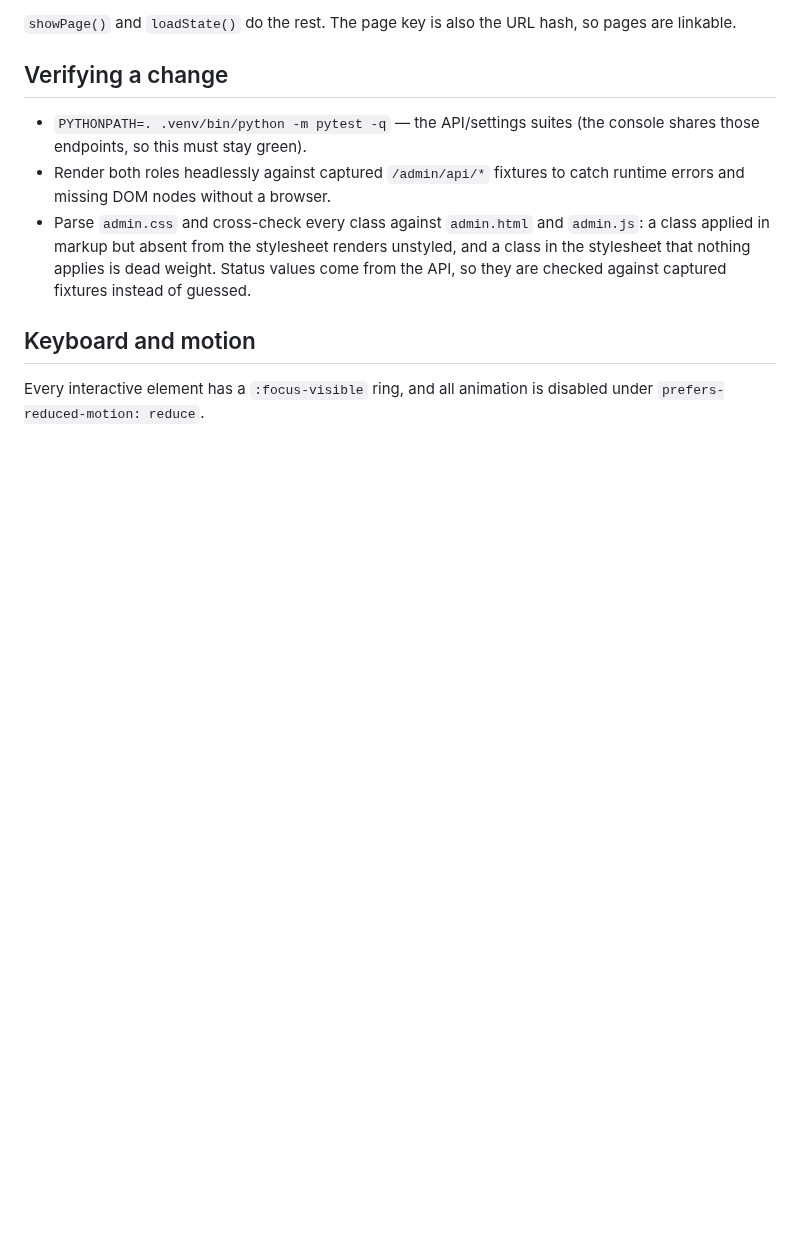
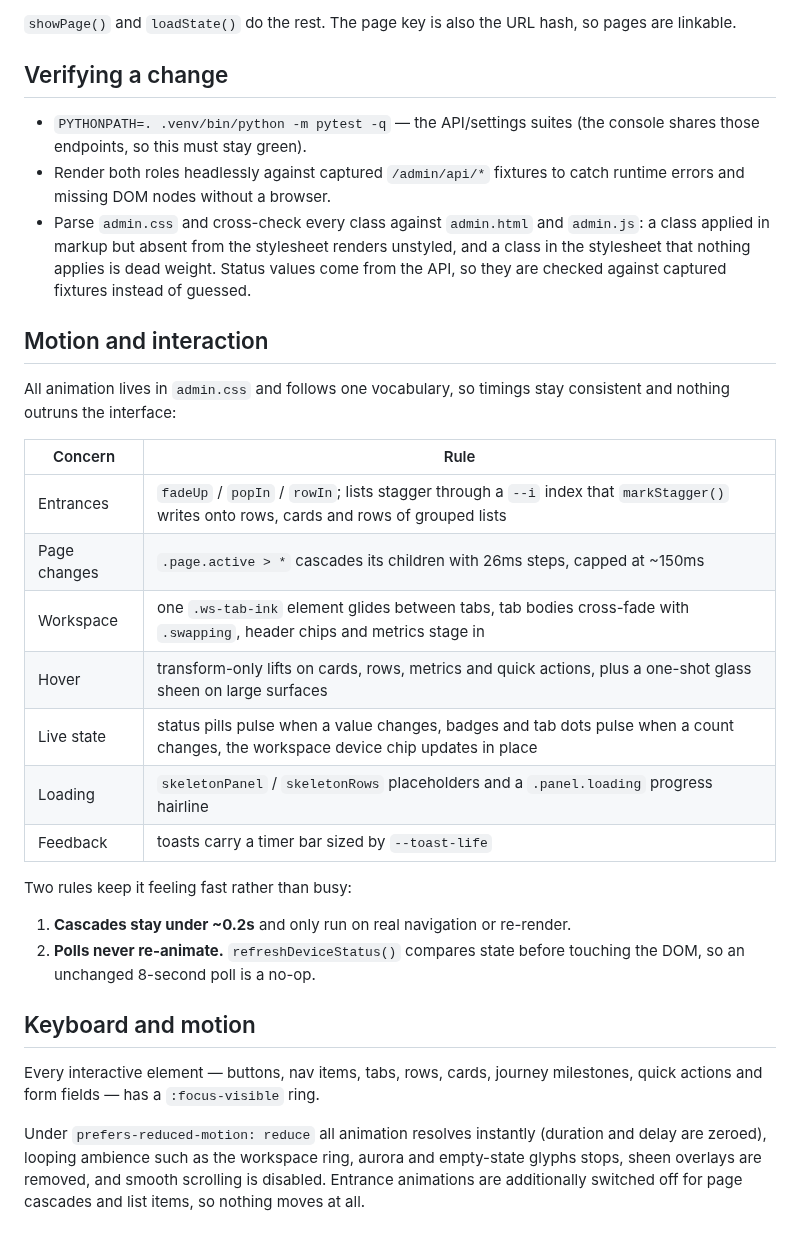
Before and after one commit to animeshnegi/Calling_integration, a Markdown page: docs/UI_CONSOLE.md, the part around the change. Drawn GitHub-style; blank space fills up the shorter version.

Commit message:
Document the console motion vocabulary and reduced-motion contract
Co-authored-by: arena-agent <297053741+arena-agent@users.noreply.github.com>

```diff
--- a/docs/UI_CONSOLE.md
+++ b/docs/UI_CONSOLE.md
@@ -59,7 +59,34 @@ pages are linkable.
   class in the stylesheet that nothing applies is dead weight. Status values come from
   the API, so they are checked against captured fixtures instead of guessed.
 
+## Motion and interaction
+
+All animation lives in `admin.css` and follows one vocabulary, so timings stay
+consistent and nothing outruns the interface:
+
+| Concern | Rule |
+| --- | --- |
+| Entrances | `fadeUp` / `popIn` / `rowIn`; lists stagger through a `--i` index that `markStagger()` writes onto rows, cards and rows of grouped lists |
+| Page changes | `.page.active > *` cascades its children with 26ms steps, capped at ~150ms |
+| Workspace | one `.ws-tab-ink` element glides between tabs, tab bodies cross-fade with `.swapping`, header chips and metrics stage in |
+| Hover | transform-only lifts on cards, rows, metrics and quick actions, plus a one-shot glass sheen on large surfaces |
+| Live state | status pills pulse when a value changes, badges and tab dots pulse when a count changes, the workspace device chip updates in place |
+| Loading | `skeletonPanel` / `skeletonRows` placeholders and a `.panel.loading` progress hairline |
+| Feedback | toasts carry a timer bar sized by `--toast-life` |
+
+Two rules keep it feeling fast rather than busy:
+
+1. **Cascades stay under ~0.2s** and only run on real navigation or re-render.
+2. **Polls never re-animate.** `refreshDeviceStatus()` compares state before
+   touching the DOM, so an unchanged 8-second poll is a no-op.
+
 ## Keyboard and motion
 
-Every interactive element has a `:focus-visible` ring, and all animation is disabled
-under `prefers-reduced-motion: reduce`.
+Every interactive element — buttons, nav items, tabs, rows, cards, journey
+milestones, quick actions and form fields — has a `:focus-visible` ring.
+
+Under `prefers-reduced-motion: reduce` all animation resolves instantly
+(duration and delay are zeroed), looping ambience such as the workspace ring,
+aurora and empty-state glyphs stops, sheen overlays are removed, and smooth
+scrolling is disabled. Entrance animations are additionally switched off for
+page cascades and list items, so nothing moves at all.
```
